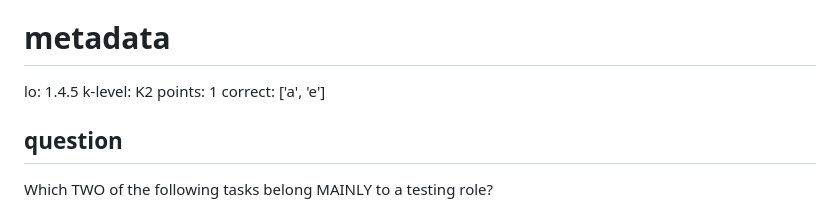
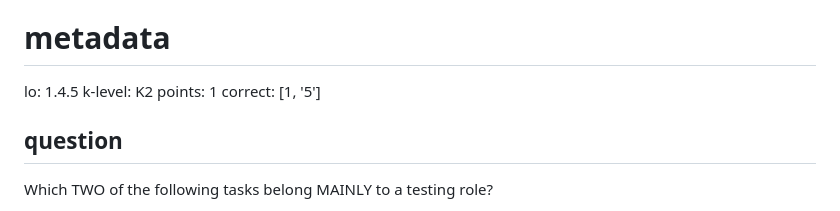
Before and after one commit to istqborg/istqb_product_template, a Markdown page: sample-exam/questions.md, the part around the change. GitHub-like rendering.

Commit message:
In `correct: `, accept both 1-5 and a-e

```diff
--- a/sample-exam/questions.md
+++ b/sample-exam/questions.md
@@ -59,7 +59,7 @@ Hence b is correct.
 lo: 1.4.5
 k-level: K2
 points: 1
-correct: ['a', 'e']
+correct: [1, '5']
 
 ## question
 Which TWO of the following tasks belong MAINLY to a testing role?
```
